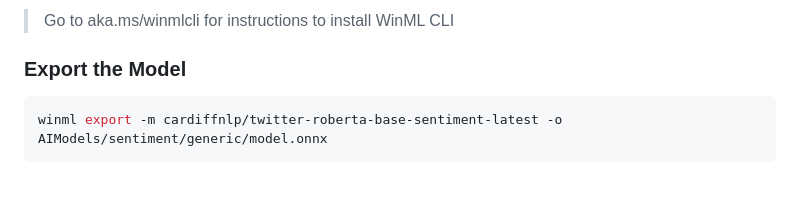
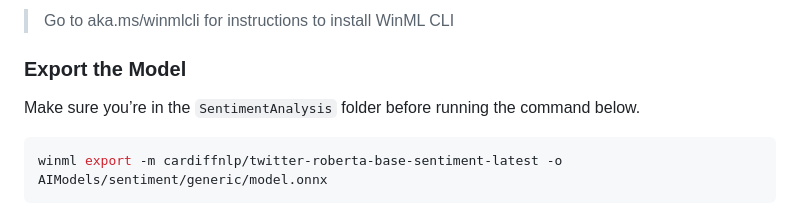
Before and after one commit to microsoft/Build26-OD851-expand-local-ai-reach-with-windows-ml, a Markdown page: src/Sentiment-Analysis-WinML-WinUI3App/README.md, the part around the change. GitHub-like rendering; blank space fills up the shorter version.

Commit message:
Update README with folder navigation instruction
Added instruction to navigate to the SentimentAnalysis folder before exporting the model.

````diff
--- a/src/Sentiment-Analysis-WinML-WinUI3App/README.md
+++ b/src/Sentiment-Analysis-WinML-WinUI3App/README.md
@@ -37,6 +37,8 @@ winml hub  # to get the models available
 -->
 
 ### Export the Model
+
+Make sure you’re in the `SentimentAnalysis` folder before running the command below.
 
 ```bash
 winml export -m cardiffnlp/twitter-roberta-base-sentiment-latest -o AIModels/sentiment/generic/model.onnx
````
